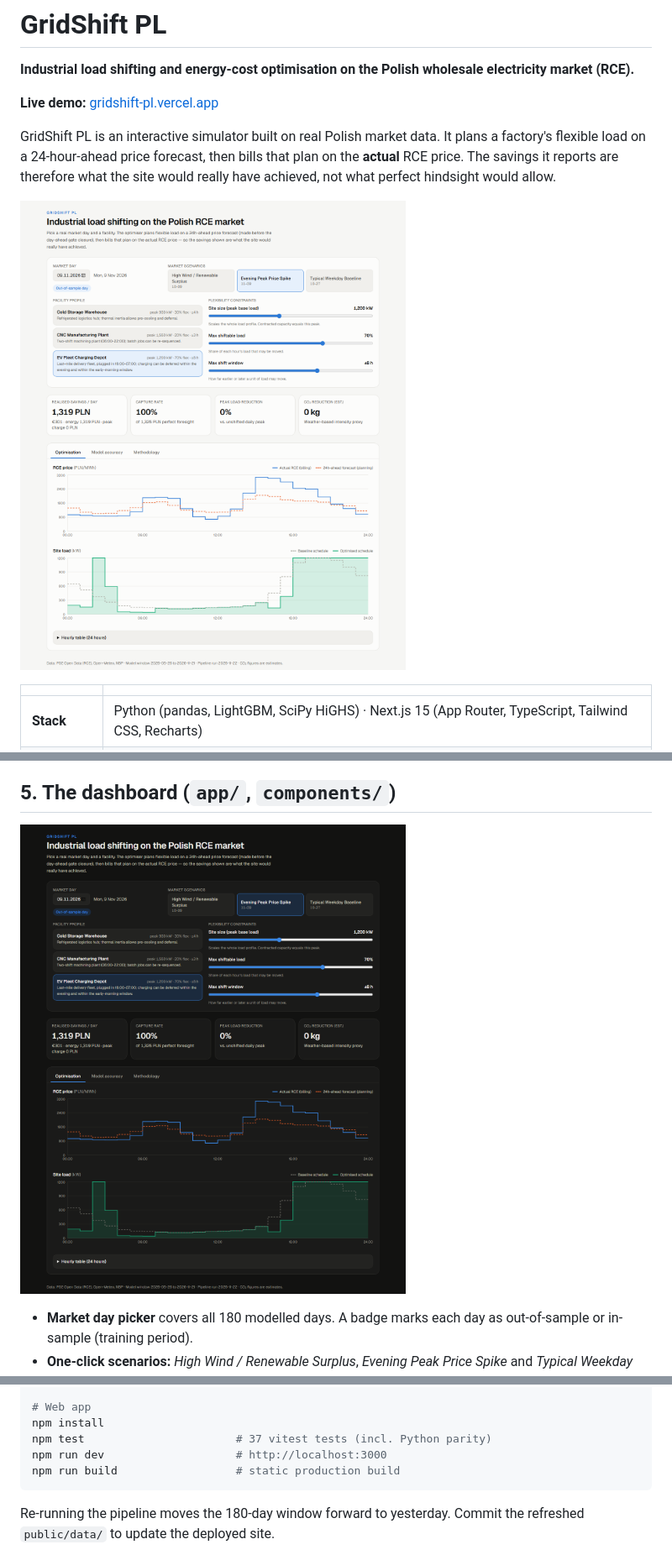
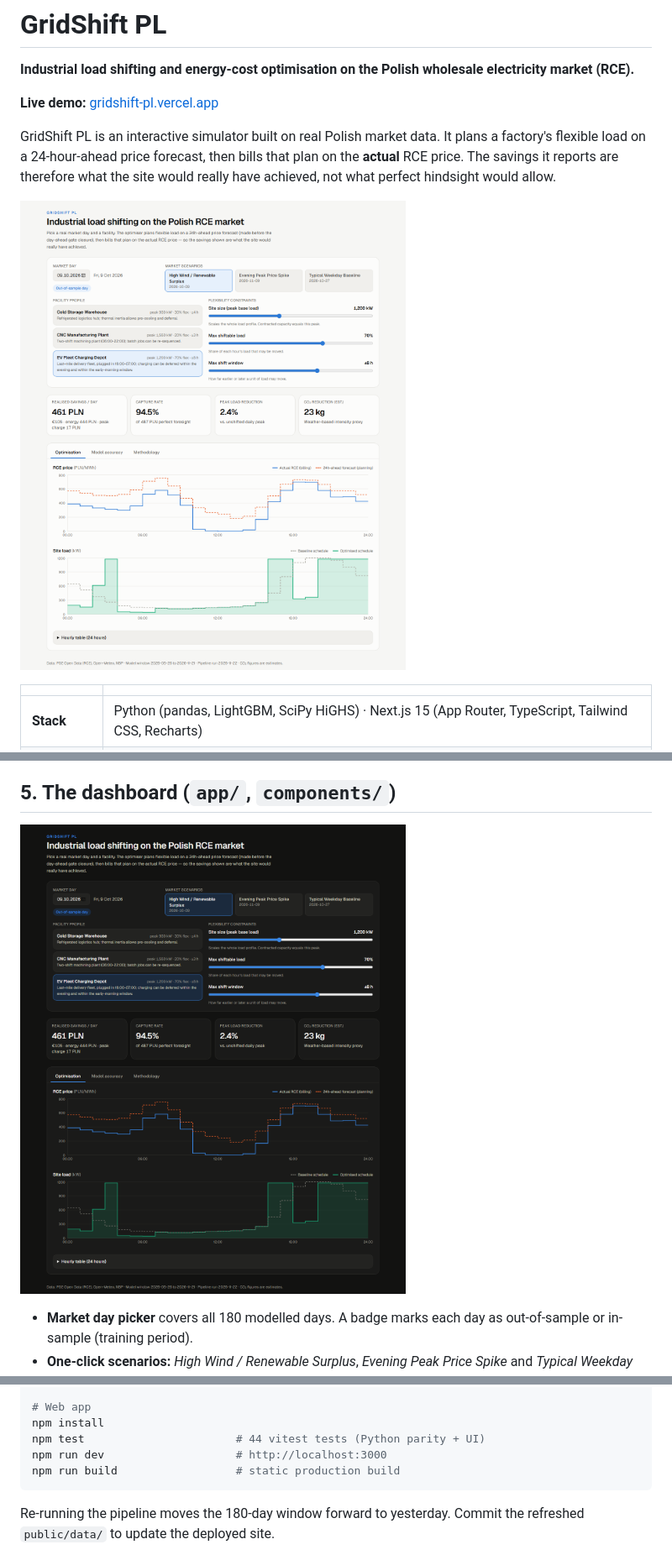
Before and after one commit to heapen/gridshift-pl, a Markdown page: README.md, 3 parts joined by grey strips. Shown at 84% size. GitHub-like rendering; pictures changed too: docs/screenshots/dashboard-dark.png, docs/screenshots/dashboard-light.png.

````diff
--- a/README.md
+++ b/README.md
@@ -145,7 +145,7 @@ pytest -q                      # 28 tests
 
 # Web app
 npm install
-npm test                       # 37 vitest tests (incl. Python parity)
+npm test                       # 44 vitest tests (Python parity + UI)
 npm run dev                    # http://localhost:3000
 npm run build                  # static production build
 ```
````
Also changed, not shown: 10 other files.
